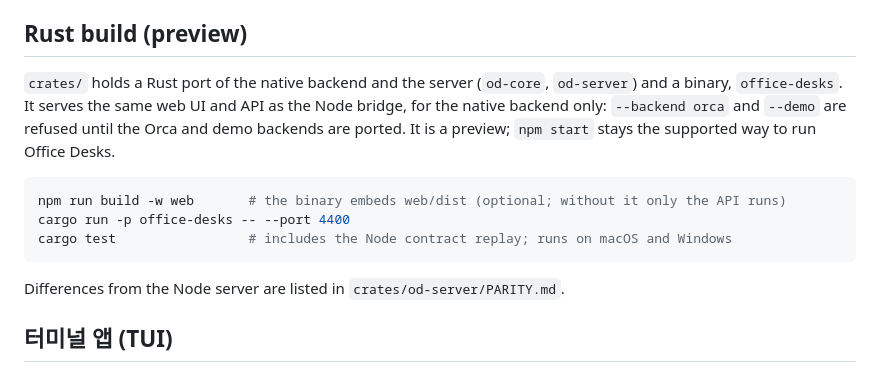
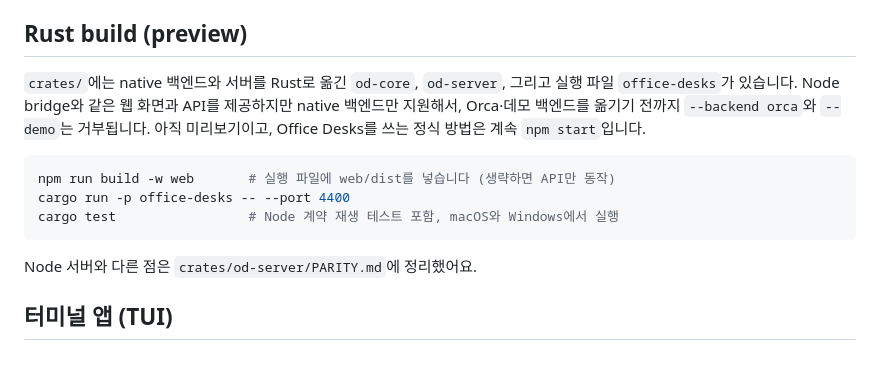
Before and after one commit to Jang-seungminn/office-desks, a Markdown page: README.md, the part around the change. Drawn GitHub-style.

Commit message:
docs: Korean README Rust note; more od-server parity entries
Co-Authored-By: Claude Opus 5.5 <noreply@anthropic.com>
Claude-Session: https://claude.ai/code/session_013wdfUqZP1py6R116oZnY8V

````diff
--- a/README.md
+++ b/README.md
@@ -126,15 +126,15 @@ Orca가 실행 중이 아니면 Office Desks가 직접 에이전트를 띄웁니
 
 ## Rust build (preview)
 
-`crates/` holds a Rust port of the native backend and the server (`od-core`, `od-server`) and a binary, `office-desks`. It serves the same web UI and API as the Node bridge, for the native backend only: `--backend orca` and `--demo` are refused until the Orca and demo backends are ported. It is a preview; `npm start` stays the supported way to run Office Desks.
+`crates/`에는 native 백엔드와 서버를 Rust로 옮긴 `od-core`, `od-server`, 그리고 실행 파일 `office-desks`가 있습니다. Node bridge와 같은 웹 화면과 API를 제공하지만 native 백엔드만 지원해서, Orca·데모 백엔드를 옮기기 전까지 `--backend orca`와 `--demo`는 거부됩니다. 아직 미리보기이고, Office Desks를 쓰는 정식 방법은 계속 `npm start`입니다.
 
 ```bash
-npm run build -w web       # the binary embeds web/dist (optional; without it only the API runs)
+npm run build -w web       # 실행 파일에 web/dist를 넣습니다 (생략하면 API만 동작)
 cargo run -p office-desks -- --port 4400
-cargo test                 # includes the Node contract replay; runs on macOS and Windows
+cargo test                 # Node 계약 재생 테스트 포함, macOS와 Windows에서 실행
 ```
 
-Differences from the Node server are listed in `crates/od-server/PARITY.md`.
+Node 서버와 다른 점은 `crates/od-server/PARITY.md`에 정리했어요.
 
 ## 터미널 앱 (TUI)
 
````
Also changed, not shown: crates/od-server/PARITY.md (+3 -0 lines).
